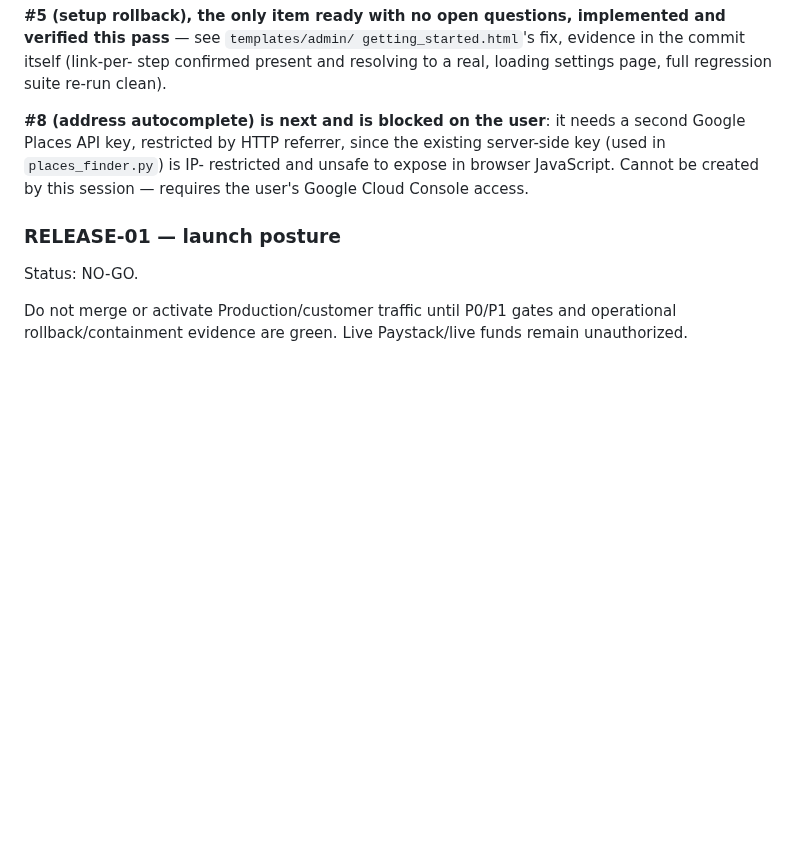
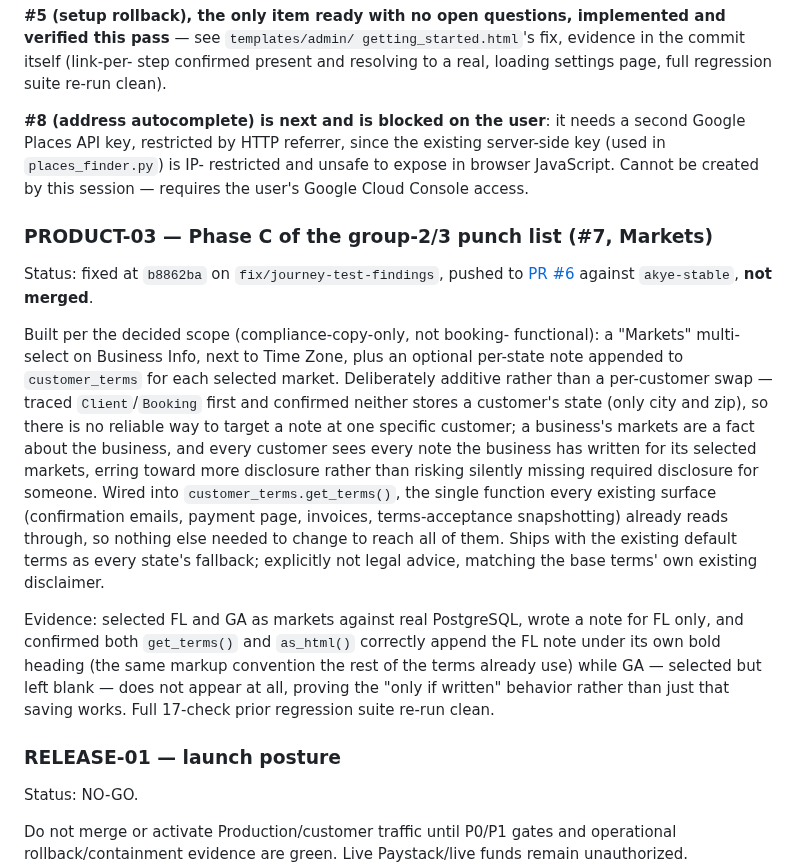
Before and after one commit to queenofsidehustles-ai/dazzle-shine-crm, a Markdown page: docs/launch-readiness/decision-evidence-register.md, the part around the change. GitHub-like rendering; blank space fills up the shorter version.

Commit message:
Record PRODUCT-03 in decision register: Markets feature (#7)
Co-Authored-By: Claude Sonnet 5 <noreply@anthropic.com>
Claude-Session: https://claude.ai/code/session_013VyhaNTDx1Yy4jHwkfznhU

```diff
--- a/docs/launch-readiness/decision-evidence-register.md
+++ b/docs/launch-readiness/decision-evidence-register.md
@@ -938,6 +938,37 @@ the existing server-side key (used in `places_finder.py`) is IP-
 restricted and unsafe to expose in browser JavaScript. Cannot be created
 by this session — requires the user's Google Cloud Console access.
 
+### PRODUCT-03 — Phase C of the group-2/3 punch list (#7, Markets)
+
+Status: fixed at `b8862ba` on `fix/journey-test-findings`, pushed to
+[PR #6](https://github.com/queenofsidehustles-ai/dazzle-shine-crm/pull/6)
+against `akye-stable`, **not merged**.
+
+Built per the decided scope (compliance-copy-only, not booking-
+functional): a "Markets" multi-select on Business Info, next to Time
+Zone, plus an optional per-state note appended to `customer_terms` for
+each selected market. Deliberately additive rather than a per-customer
+swap — traced `Client`/`Booking` first and confirmed neither stores a
+customer's state (only city and zip), so there is no reliable way to
+target a note at one specific customer; a business's markets are a fact
+about the business, and every customer sees every note the business has
+written for its selected markets, erring toward more disclosure rather
+than risking silently missing required disclosure for someone. Wired
+into `customer_terms.get_terms()`, the single function every existing
+surface (confirmation emails, payment page, invoices, terms-acceptance
+snapshotting) already reads through, so nothing else needed to change to
+reach all of them. Ships with the existing default terms as every
+state's fallback; explicitly not legal advice, matching the base terms'
+own existing disclaimer.
+
+Evidence: selected FL and GA as markets against real PostgreSQL, wrote a
+note for FL only, and confirmed both `get_terms()` and `as_html()`
+correctly append the FL note under its own bold heading (the same
+markup convention the rest of the terms already use) while GA — selected
+but left blank — does not appear at all, proving the "only if written"
+behavior rather than just that saving works. Full 17-check prior
+regression suite re-run clean.
+
 ### RELEASE-01 — launch posture
 
 Status: NO-GO.
```
